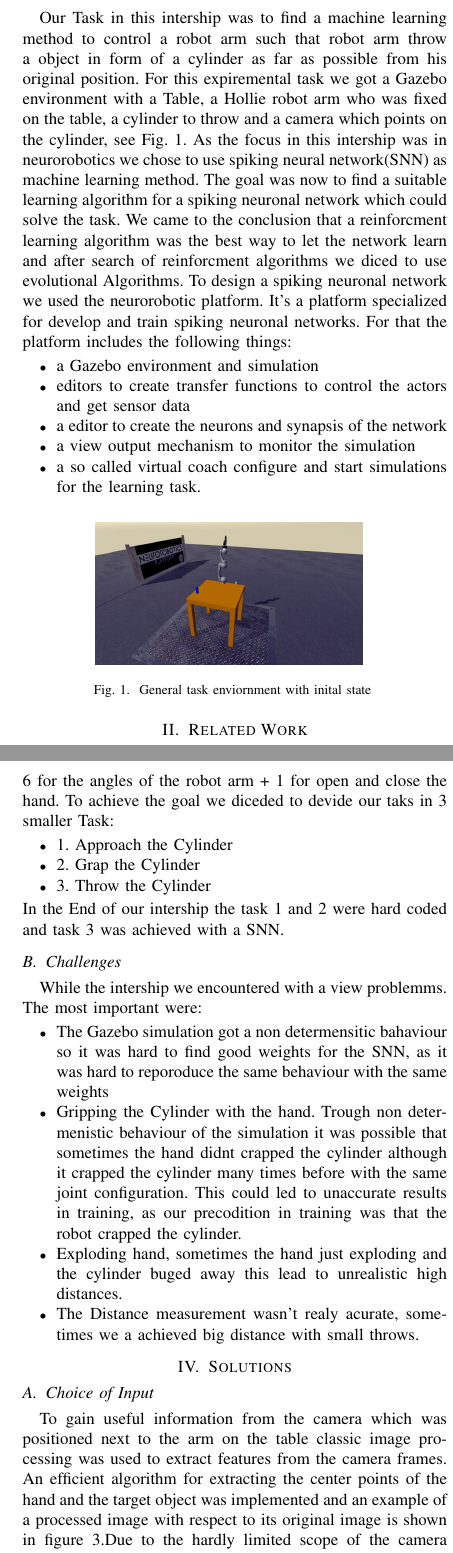
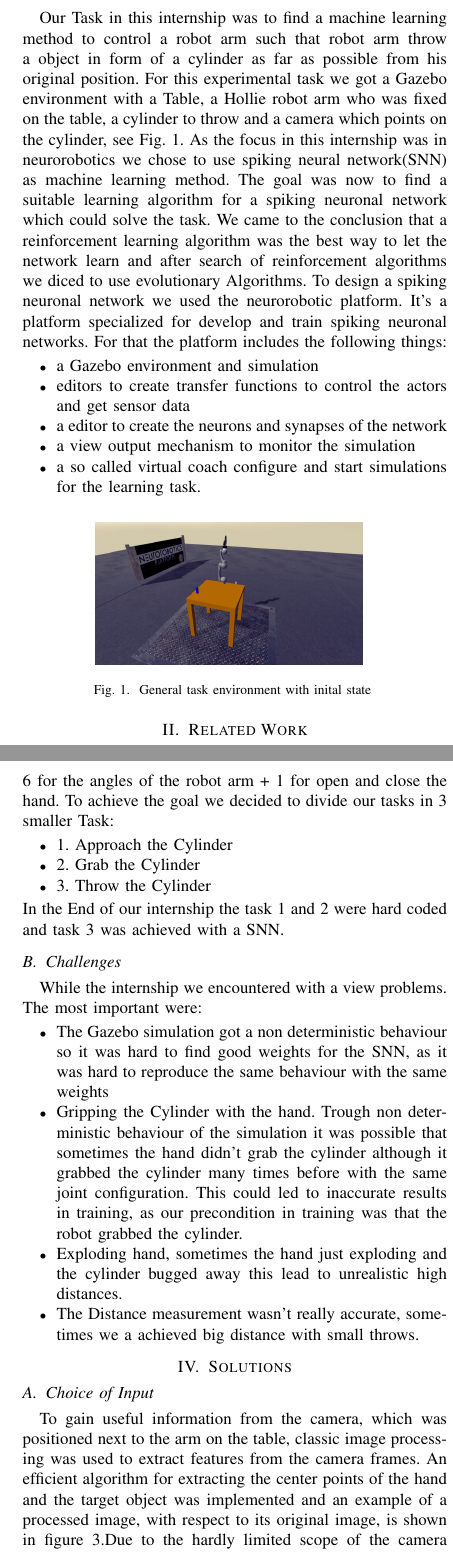
Before and after one commit to KuehlschrankDino/HBPAusarbeitung, a LaTeX paper (main.tex, which reads part1.tex): two parts of the columns of pages 1 and 2 of 4, joined at a grey line, cut so that both start at the same text. Compiled offline with pdfLaTeX; a missing font is replaced by an installed copy or a similar font; a LaTeX package or settings file that is missing is left out.

Commit message:
Revision of chap 1 done and finished conclusion

```diff
--- a/part1.tex
+++ b/part1.tex
@@ -1,12 +1,12 @@
 \section{Introduction}
 \label{sec:introtduction}
-Our Task in this intership was to find a machine learning method to control a robot arm such that robot arm throw a object in form of a cylinder as far as possible from his original position. For this expiremental task we got a Gazebo environment with a Table, a Hollie robot arm who was fixed on the table, a cylinder to throw and a camera which points on the cylinder, see Fig. \ref{init_state}.
-As the focus in this intership was in neurorobotics we chose to use spiking neural network(SNN) as machine learning method. The goal was now to find a suitable learning algorithm for a spiking neuronal network which could solve the task. We came to the conclusion that a reinforcment learning algorithm was the best way to let the network learn and after search of reinforcment algorithms we diced to use evolutional Algorithms.
+Our Task in this internship was to find a machine learning method to control a robot arm such that robot arm throw a object in form of a cylinder as far as possible from his original position. For this experimental task we got a Gazebo environment with a Table, a Hollie robot arm who was fixed on the table, a cylinder to throw and a camera which points on the cylinder, see Fig. \ref{init_state}.
+As the focus in this internship was in neurorobotics we chose to use spiking neural network(SNN) as machine learning method. The goal was now to find a suitable learning algorithm for a spiking neuronal network which could solve the task. We came to the conclusion that a reinforcement learning algorithm was the best way to let the network learn and after search of reinforcement algorithms we diced to use evolutionary Algorithms.
 To design a spiking neuronal network we used the neurorobotic platform. It's a platform specialized for develop and train spiking neuronal networks. For that the platform includes the following things:
  \begin{itemize}
 \item a Gazebo environment and simulation
 \item editors to create transfer functions to control the actors and get sensor data
-\item a editor to create the neurons and synapsis of the network
+\item a editor to create the neurons and synapses of the network
 \item a view output mechanism to monitor the simulation
 \item a so called virtual coach configure and start simulations for the learning task.
 \end{itemize}
@@ -14,7 +14,7 @@ To design a spiking neuronal network we used the neurorobotic platform. It's a p
 	\centering
 	\includegraphics[width=2.2in]{img/init_state.png}
 	\DeclareGraphicsExtensions.
-	\caption{General task enviornment with inital state }
+	\caption{General task environment with inital state }
 	\label{init_state}
 \end{figure}
 \section{Related Work}
@@ -30,29 +30,29 @@ Reinforcement Learning is based on the interaction of a agent (in our case the r
 \end{figure}
 
 \subsection{Spiking Neuronal Networks}
-Spiking neuronal networks is a variant of artificial neuronal(ANN) networks which are closer to the human brain as model then other ANN. In SNN the information isn't represented by the autput value of a neuron, as spikes of a single neuron always looks the same, it's represented in the timing a neuron spikes. For example the information can be represented by the difference from the present spike to the last spike. To learn, there are, as in other ANN's weights which describes how much a output spike of a previous neuron influence the next neuron in order. To train the SNN u have to adept this weights, which is quiet difficult as there is no activation function like in standard ANNs. Compared to other ANNs in SNNs each neuron got a activation potential and every time this got exceeded the neuron spikes with a predefined spike.
+Spiking neuronal networks is a variant of artificial neuronal(ANN) networks which are closer to the human brain as model then other ANN. In SNN the information isn't represented by the output value of a neuron, as spikes of a single neuron always looks the same, it's represented in the timing a neuron spikes. For example the information can be represented by the difference from the present spike to the last spike. To learn, there are, as in other ANN's weights which describes how much a output spike of a previous neuron influence the next neuron in order. To train the SNN u have to adept this weights, which is quiet difficult as there is no activation function like in standard ANNs. Compared to other ANNs in SNNs each neuron got a activation potential and every time this got exceeded the neuron spikes with a predefined spike.
 
 \section{Throwing Challenge}
 \subsection{Task}
-As said our Task in this intership was to throw a cylinder as far as possible form a table. For this the experiment we got the following sequenz of events.
+As said our Task in this internship was to throw a cylinder as far as possible form a table. For this the experiment we got the following sequence of events.
  \begin{itemize}
-\item State 1 inital state: The robot arm and the cylinder are in their original state, see Fig. \ref{init_state}.
+\item State 1 initial state: The robot arm and the cylinder are in their original state, see Fig. \ref{init_state}.
 \item State 2 throwing state: The robot arm move to the cylinder to throw or bump him away as far as possible. If the cylinder lands on the ground or 20 sec are over go back to state 1.
 \end{itemize}
-Our goal was now to optimaze the robot moves in state 2 with a SNN. For that we had to control 7 parameters with a SNN, 6 for the angles of the robot arm + 1 for open and close the hand.
-To achieve the goal we diceded to devide our taks in 3 smaller Task:
+Our goal was now to optimize the robot moves in state 2 with a SNN. For that we had to control 7 parameters with a SNN, 6 for the angles of the robot arm + 1 for open and close the hand.
+To achieve the goal we decided to divide our tasks in 3 smaller Task:
  \begin{itemize}
 \item 1. Approach the Cylinder
-\item 2. Grap the Cylinder
+\item 2. Grab the Cylinder
 \item 3. Throw the Cylinder
 \end{itemize}
-In the End of our intership the task 1 and 2 were hard coded and task 3 was achieved with a SNN.
+In the End of our internship the task 1 and 2 were hard coded and task 3 was achieved with a SNN.
 \subsection{Challenges}
 \label{sec:challenges}
-While the intership we encountered with a view problemms. The most important were:
+While the internship we encountered with a view problems. The most important were:
  \begin{itemize}
-\item The Gazebo simulation got a non determensitic bahaviour so it was hard to find good weights for the SNN, as it was hard to reporoduce the same behaviour with the same weights
-\item Gripping the Cylinder with the hand. Trough non determenistic behaviour of the simulation it was possible that sometimes the hand didnt crapped the cylinder although it crapped the cylinder many times before with the same joint configuration. This could led to unaccurate results in training, as our precodition in training was that the robot crapped the cylinder.
-\item Exploding hand, sometimes the hand just exploding and the cylinder buged away this lead to unrealistic high distances.
-\item The Distance measurement wasn't realy acurate, sometimes we a achieved big distance with small throws.
+\item The Gazebo simulation got a non deterministic behaviour so it was hard to find good weights for the SNN, as it was hard to reproduce the same behaviour with the same weights
+\item Gripping the Cylinder with the hand. Trough non deterministic behaviour of the simulation it was possible that sometimes the hand didn't grab the cylinder although it grabbed the cylinder many times before with the same joint configuration. This could led to inaccurate results in training, as our precondition in training was that the robot grabbed the cylinder.
+\item Exploding hand, sometimes the hand just exploding and the cylinder bugged away this lead to unrealistic high distances.
+\item The Distance measurement wasn't really accurate, sometimes we a achieved big distance with small throws.
 \end{itemize}
```
Also changed, not shown: part2.tex (+6 -5 lines), part3.tex (+4 -3 lines), part1.tex (2 more changed lines).
